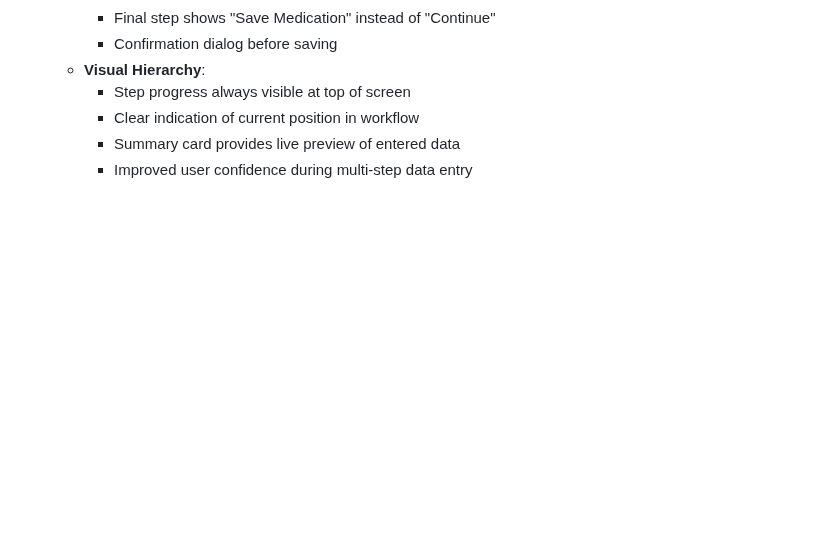
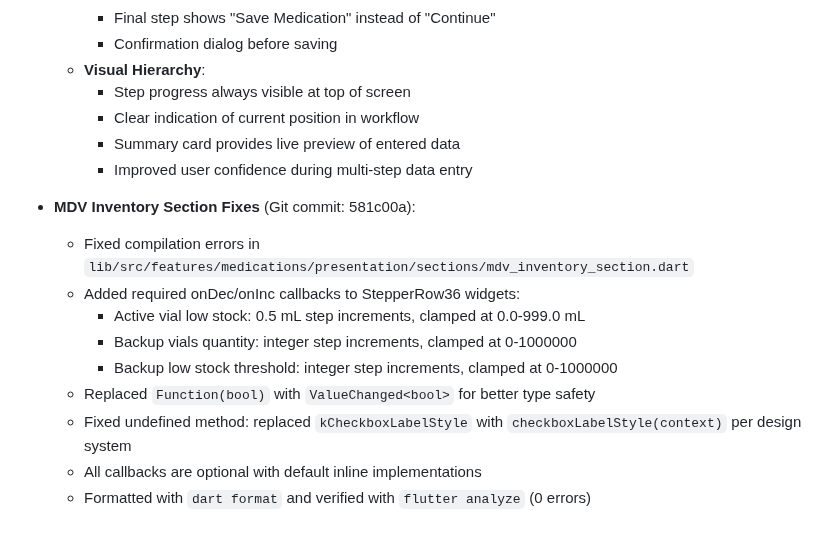
Before and after one commit to kinemspa/dosify_v5, a Markdown page: docs/technical.md, the part around the change. GitHub-like rendering; blank space fills up the shorter version.

Commit message:
docs(medications/mdv): document MDV inventory section stepper callbacks and style fixes

```diff
--- a/docs/technical.md
+++ b/docs/technical.md
@@ -712,3 +712,14 @@ Schedules Module Improvements (Enhanced UX)
     - Clear indication of current position in workflow
     - Summary card provides live preview of entered data
     - Improved user confidence during multi-step data entry
+
+- **MDV Inventory Section Fixes** (Git commit: 581c00a):
+  - Fixed compilation errors in `lib/src/features/medications/presentation/sections/mdv_inventory_section.dart`
+  - Added required onDec/onInc callbacks to StepperRow36 widgets:
+    - Active vial low stock: 0.5 mL step increments, clamped at 0.0-999.0 mL
+    - Backup vials quantity: integer step increments, clamped at 0-1000000
+    - Backup low stock threshold: integer step increments, clamped at 0-1000000
+  - Replaced `Function(bool)` with `ValueChanged<bool>` for better type safety
+  - Fixed undefined method: replaced `kCheckboxLabelStyle` with `checkboxLabelStyle(context)` per design system
+  - All callbacks are optional with default inline implementations
+  - Formatted with `dart format` and verified with `flutter analyze` (0 errors)
```
